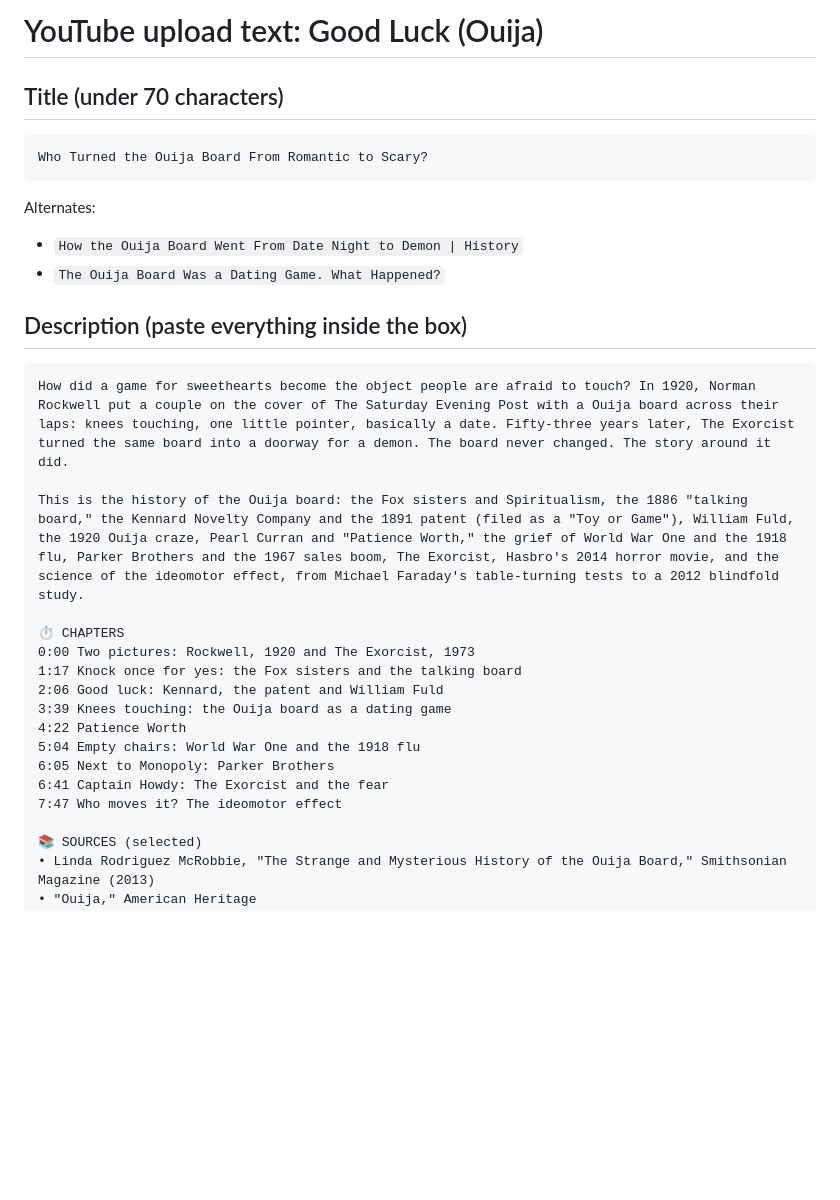
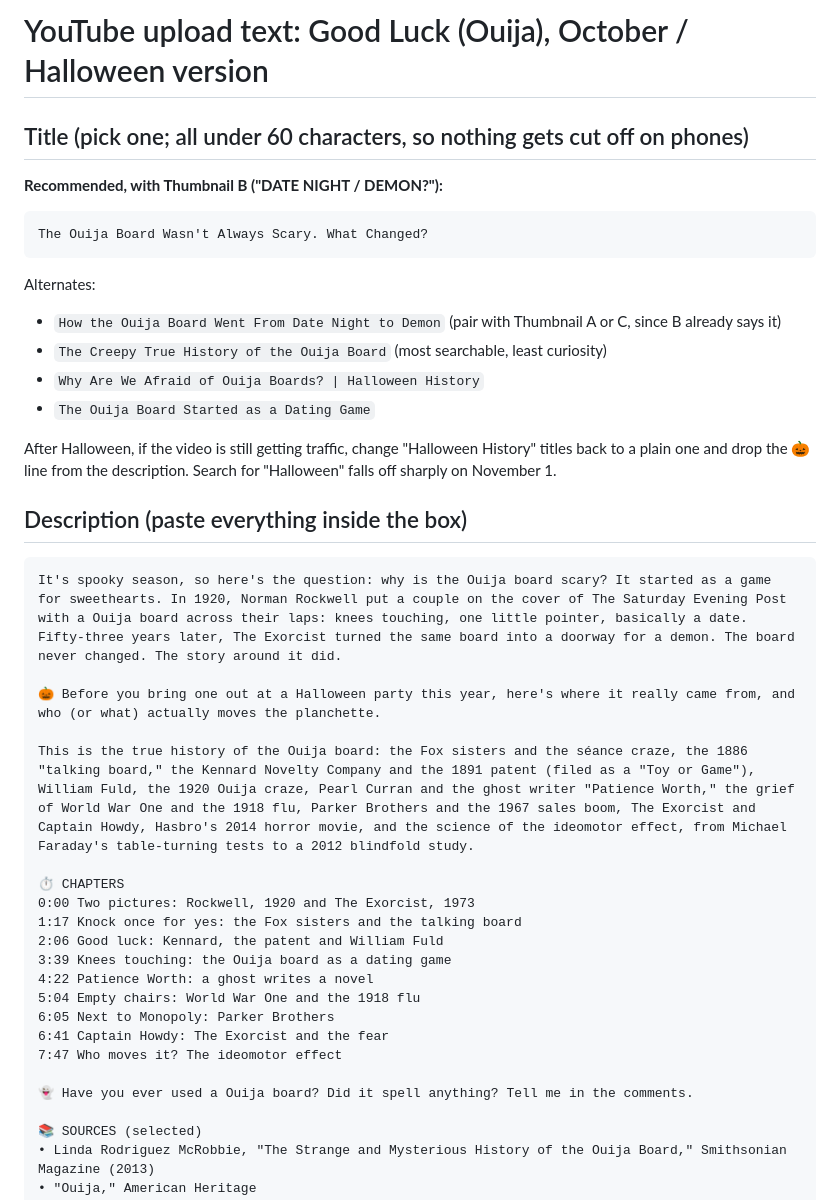
Before and after one commit to ethomasclass/Ouija, a Markdown page: review/YouTube_description.md, the part around one of its changes. Drawn GitHub-style; blank space fills up the shorter version.

Commit message:
Halloween-optimized title, description, tags and pinned comment
Co-Authored-By: Claude Opus 5.5 <noreply@anthropic.com>
Claude-Session: https://claude.ai/code/session_01XyPkGz4SQZBpjwBe3rxW3D

````diff
--- a/review/YouTube_description.md
+++ b/review/YouTube_description.md
@@ -1,32 +1,41 @@
-# YouTube upload text: Good Luck (Ouija)
+# YouTube upload text: Good Luck (Ouija), October / Halloween version
 
-## Title (under 70 characters)
+## Title (pick one; all under 60 characters, so nothing gets cut off on phones)
 
+**Recommended, with Thumbnail B ("DATE NIGHT / DEMON?"):**
 ```
-Who Turned the Ouija Board From Romantic to Scary?
+The Ouija Board Wasn't Always Scary. What Changed?
 ```
 
 Alternates:
-- `How the Ouija Board Went From Date Night to Demon | History`
-- `The Ouija Board Was a Dating Game. What Happened?`
+- `How the Ouija Board Went From Date Night to Demon` (pair with Thumbnail A or C, since B already says it)
+- `The Creepy True History of the Ouija Board` (most searchable, least curiosity)
+- `Why Are We Afraid of Ouija Boards? | Halloween History`
+- `The Ouija Board Started as a Dating Game`
+
+After Halloween, if the video is still getting traffic, change "Halloween History" titles back to a plain one and drop the 🎃 line from the description. Search for "Halloween" falls off sharply on November 1.
 
 ## Description (paste everything inside the box)
 
 ```
-How did a game for sweethearts become the object people are afraid to touch? In 1920, Norman Rockwell put a couple on the cover of The Saturday Evening Post with a Ouija board across their laps: knees touching, one little pointer, basically a date. Fifty-three years later, The Exorcist turned the same board into a doorway for a demon. The board never changed. The story around it did.
+It's spooky season, so here's the question: why is the Ouija board scary? It started as a game for sweethearts. In 1920, Norman Rockwell put a couple on the cover of The Saturday Evening Post with a Ouija board across their laps: knees touching, one little pointer, basically a date. Fifty-three years later, The Exorcist turned the same board into a doorway for a demon. The board never changed. The story around it did.
 
-This is the history of the Ouija board: the Fox sisters and Spiritualism, the 1886 "talking board," the Kennard Novelty Company and the 1891 patent (filed as a "Toy or Game"), William Fuld, the 1920 Ouija craze, Pearl Curran and "Patience Worth," the grief of World War One and the 1918 flu, Parker Brothers and the 1967 sales boom, The Exorcist, Hasbro's 2014 horror movie, and the science of the ideomotor effect, from Michael Faraday's table-turning tests to a 2012 blindfold study.
+🎃 Before you bring one out at a Halloween party this year, here's where it really came from, and who (or what) actually moves the planchette.
+
+This is the true history of the Ouija board: the Fox sisters and the séance craze, the 1886 "talking board," the Kennard Novelty Company and the 1891 patent (filed as a "Toy or Game"), William Fuld, the 1920 Ouija craze, Pearl Curran and the ghost writer "Patience Worth," the grief of World War One and the 1918 flu, Parker Brothers and the 1967 sales boom, The Exorcist and Captain Howdy, Hasbro's 2014 horror movie, and the science of the ideomotor effect, from Michael Faraday's table-turning tests to a 2012 blindfold study.
 
 ⏱️ CHAPTERS
 0:00 Two pictures: Rockwell, 1920 and The Exorcist, 1973
 1:17 Knock once for yes: the Fox sisters and the talking board
 2:06 Good luck: Kennard, the patent and William Fuld
 3:39 Knees touching: the Ouija board as a dating game
-4:22 Patience Worth
+4:22 Patience Worth: a ghost writes a novel
 5:04 Empty chairs: World War One and the 1918 flu
 6:05 Next to Monopoly: Parker Brothers
 6:41 Captain Howdy: The Exorcist and the fear
 7:47 Who moves it? The ideomotor effect
+
+👻 Have you ever used a Ouija board? Did it spell anything? Tell me in the comments.
 
 📚 SOURCES (selected)
 • Linda Rodriguez McRobbie, "The Strange and Mysterious History of the Ouija Board," Smithsonian Magazine (2013)
````
Also changed, not shown: other parts of review/YouTube_description.md (+14 -4 lines).
